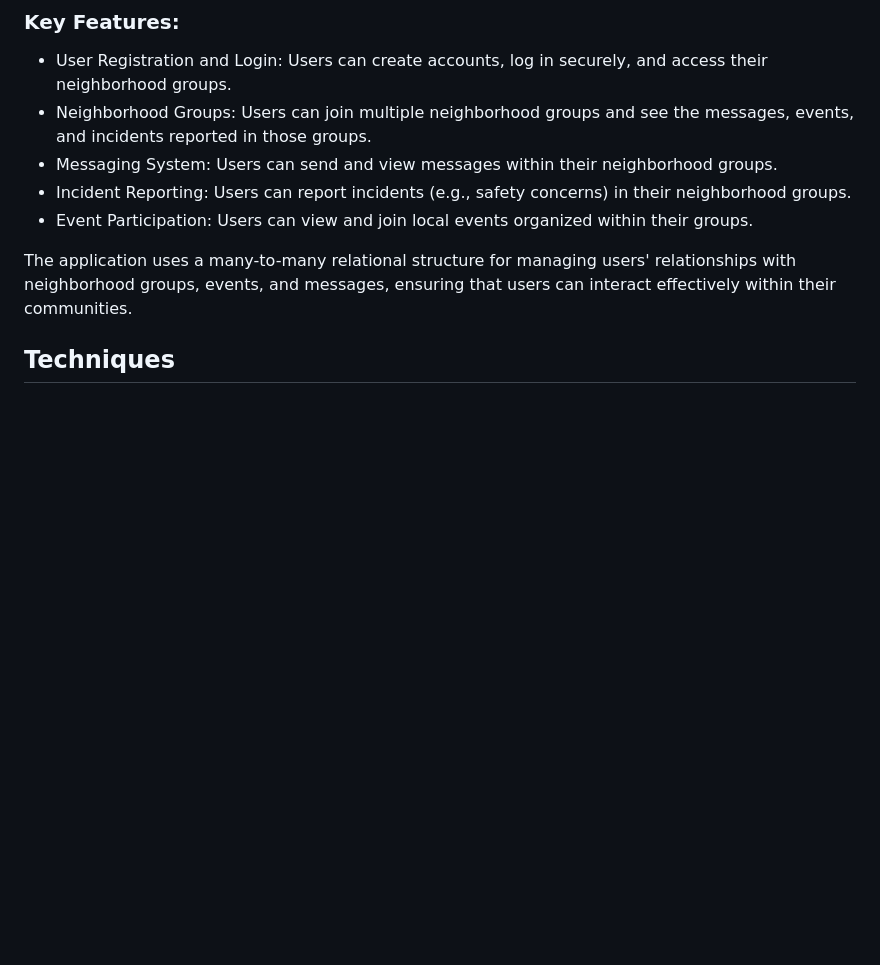
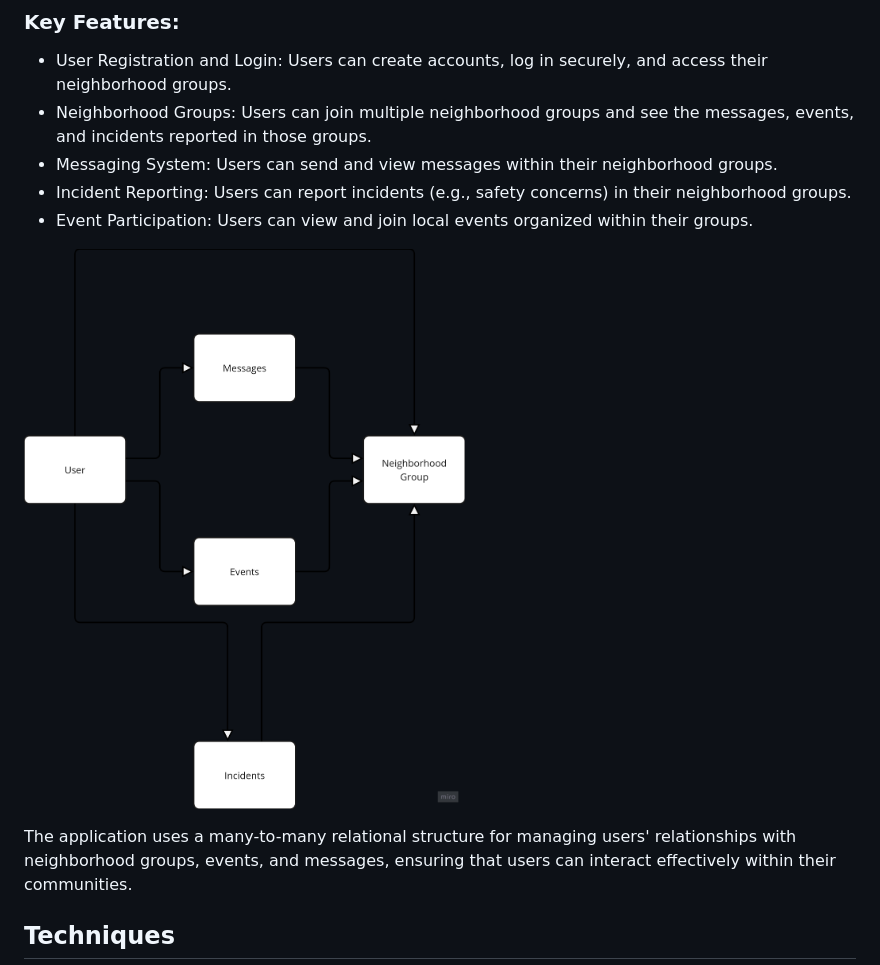
Before and after one commit to ViktoriaHillerud/Grannskapet-, a Markdown page: README.md, the part around the change. Rendered like a GitHub page; pictures changed too: image.png (added); blank space fills up the shorter version.

Commit message:
add ER

```diff
--- a/README.md
+++ b/README.md
@@ -7,6 +7,8 @@
 - Messaging System: Users can send and view messages within their neighborhood groups.
 - Incident Reporting: Users can report incidents (e.g., safety concerns) in their neighborhood groups.
 - Event Participation: Users can view and join local events organized within their groups.
+
+![alt text](image.png)
 
 The application uses a many-to-many relational structure for managing users' relationships with neighborhood groups, events, and messages, ensuring that users can interact effectively within their communities.
 
```
